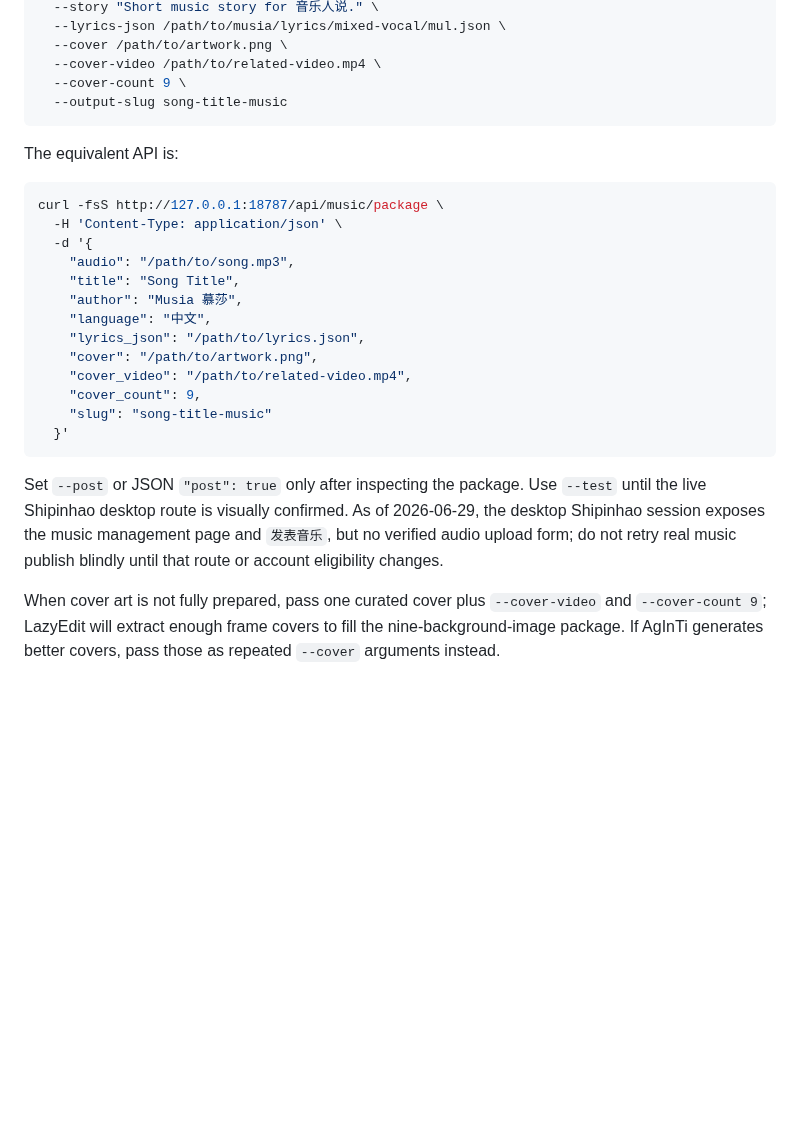
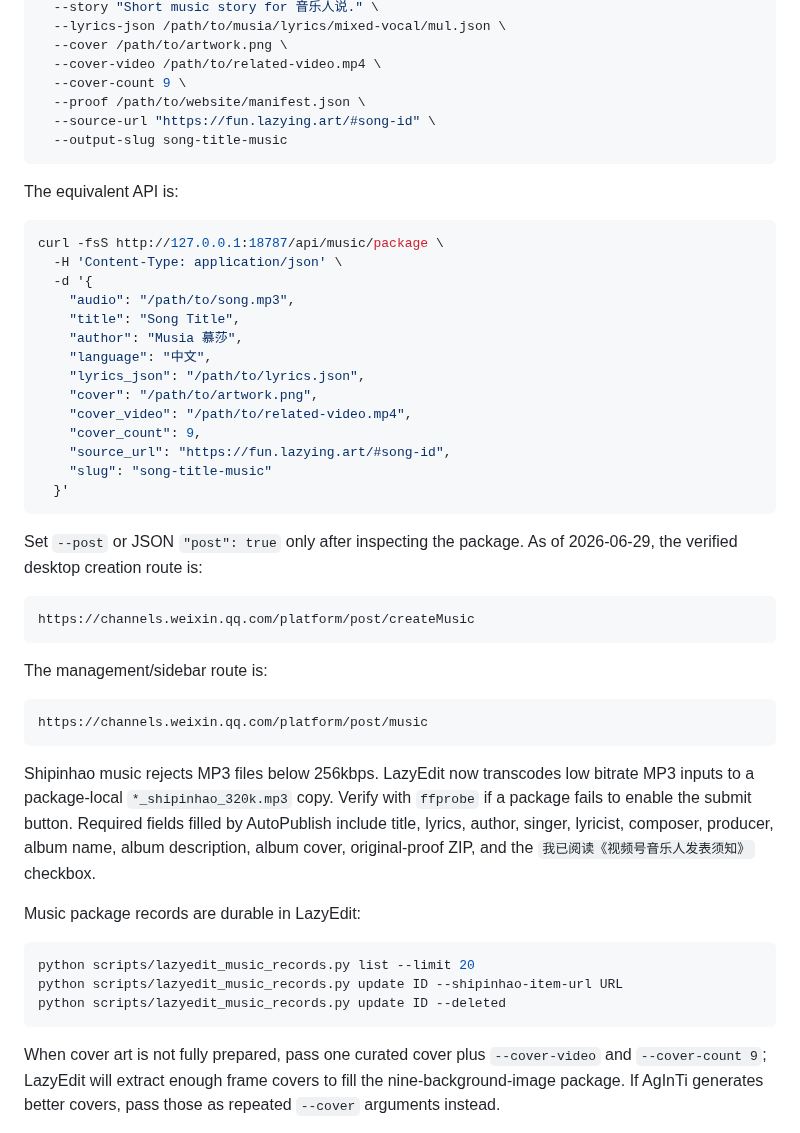
Before and after one commit to lachlanchen/LazySkills, a Markdown page: skills/lazyedit-publish-workflow/SKILL.md, the part around the change. Rendered like a GitHub page; blank space fills up the shorter version.

Commit message:
document verified shipinhao music publish

````diff
--- a/skills/lazyedit-publish-workflow/SKILL.md
+++ b/skills/lazyedit-publish-workflow/SKILL.md
@@ -165,6 +165,8 @@ python scripts/lazyedit_music_package.py \
   --cover /path/to/artwork.png \
   --cover-video /path/to/related-video.mp4 \
   --cover-count 9 \
+  --proof /path/to/website/manifest.json \
+  --source-url "https://fun.lazying.art/#song-id" \
   --output-slug song-title-music
 ```
 
@@ -182,15 +184,38 @@ curl -fsS http://127.0.0.1:18787/api/music/package \
     "cover": "/path/to/artwork.png",
     "cover_video": "/path/to/related-video.mp4",
     "cover_count": 9,
+    "source_url": "https://fun.lazying.art/#song-id",
     "slug": "song-title-music"
   }'
 ```
 
-Set `--post` or JSON `"post": true` only after inspecting the package. Use
-`--test` until the live Shipinhao desktop route is visually confirmed. As of
-2026-06-29, the desktop Shipinhao session exposes the music management page and
-`发表音乐`, but no verified audio upload form; do not retry real music publish
-blindly until that route or account eligibility changes.
+Set `--post` or JSON `"post": true` only after inspecting the package. As of
+2026-06-29, the verified desktop creation route is:
+
+```text
+https://channels.weixin.qq.com/platform/post/createMusic
+```
+
+The management/sidebar route is:
+
+```text
+https://channels.weixin.qq.com/platform/post/music
+```
+
+Shipinhao music rejects MP3 files below 256kbps. LazyEdit now transcodes low
+bitrate MP3 inputs to a package-local `*_shipinhao_320k.mp3` copy. Verify with
+`ffprobe` if a package fails to enable the submit button. Required fields filled
+by AutoPublish include title, lyrics, author, singer, lyricist, composer,
+producer, album name, album description, album cover, original-proof ZIP, and
+the `我已阅读《视频号音乐人发表须知》` checkbox.
+
+Music package records are durable in LazyEdit:
+
+```bash
+python scripts/lazyedit_music_records.py list --limit 20
+python scripts/lazyedit_music_records.py update ID --shipinhao-item-url URL
+python scripts/lazyedit_music_records.py update ID --deleted
+```
 
 When cover art is not fully prepared, pass one curated cover plus
 `--cover-video` and `--cover-count 9`; LazyEdit will extract enough frame covers
````
